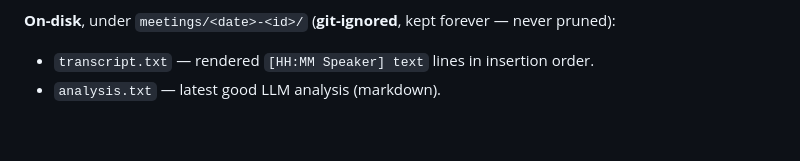
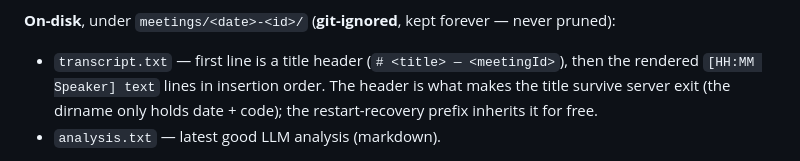
Before and after one commit to mhnagaoka/google-meet-companion, a Markdown page: docs/PRD.md, the part around the change. Rendered like a GitHub page; blank space fills up the shorter version.

Commit message:
docs: title header as first line of transcript.txt
The no-meeting.json rationale already cited 'title from the transcript
header' but no header was ever spec'd; without it the title dies with
the process. One rendered line; the restart-recovery prefix inherits it.

Co-Authored-By: Claude Fable 5 <noreply@anthropic.com>

```diff
--- a/docs/PRD.md
+++ b/docs/PRD.md
@@ -192,7 +192,10 @@ to matter.
 **On-disk**, under `meetings/<date>-<id>/` (**git-ignored**, kept forever — never
 pruned):
 
-- `transcript.txt` — rendered `[HH:MM Speaker] text` lines in insertion order.
+- `transcript.txt` — first line is a title header (`# <title> — <meetingId>`),
+  then the rendered `[HH:MM Speaker] text` lines in insertion order. The header is
+  what makes the title survive server exit (the dirname only holds date + code);
+  the restart-recovery prefix inherits it for free.
 - `analysis.txt` — latest good LLM analysis (markdown).
 
 No `meeting.json` in v1. Every field it would hold is already available without
```
